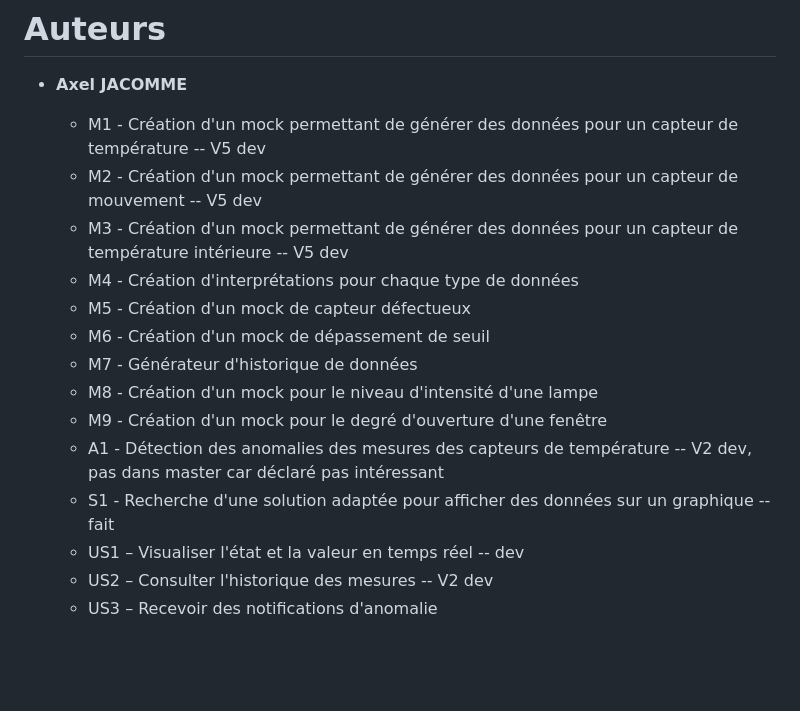
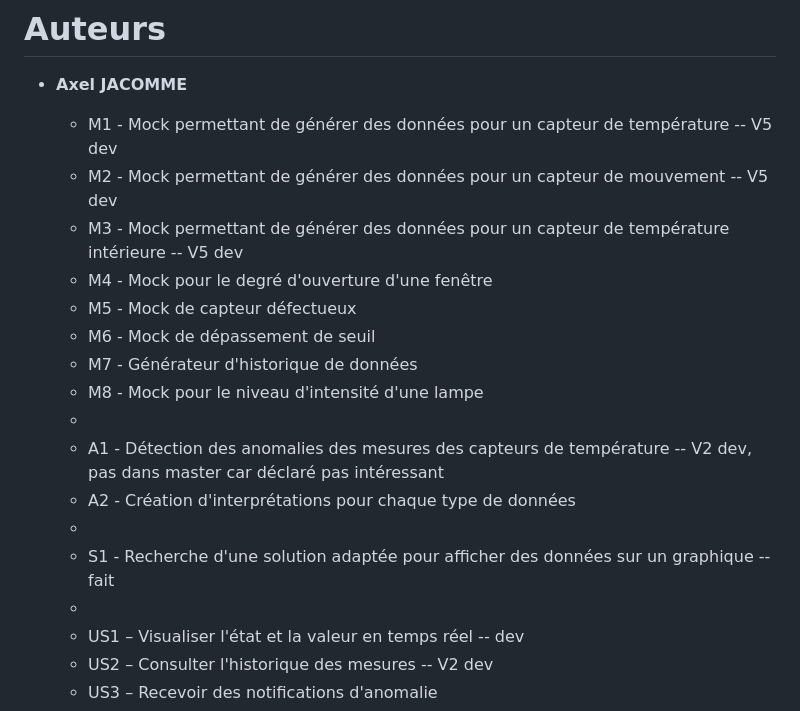
Before and after one commit to Axe-74/SIRIUS_Domotique_ING2, a Markdown page: README.md, the part around the change. Rendered like a GitHub page; blank space fills up the shorter version.

```diff
--- a/README.md
+++ b/README.md
@@ -43,17 +43,20 @@ Ce projet repose sur une architecture 3-tiers standard et robuste.
 # Auteurs
 
 * **Axel JACOMME**
-  * M1 - Création d'un mock permettant de générer des données pour un capteur de température -- V5 dev
-  * M2 - Création d'un mock permettant de générer des données pour un capteur de mouvement -- V5 dev
-  * M3 - Création d'un mock permettant de générer des données pour un capteur de température intérieure -- V5 dev
-  * M4 - Création d'interprétations pour chaque type de données
-  * M5 - Création d'un mock de capteur défectueux
-  * M6 - Création d'un mock de dépassement de seuil
+  * M1 - Mock permettant de générer des données pour un capteur de température -- V5 dev
+  * M2 - Mock permettant de générer des données pour un capteur de mouvement -- V5 dev
+  * M3 - Mock permettant de générer des données pour un capteur de température intérieure -- V5 dev
+  * M4 - Mock pour le degré d'ouverture d'une fenêtre
+  * M5 - Mock de capteur défectueux
+  * M6 - Mock de dépassement de seuil
   * M7 - Générateur d'historique de données
-  * M8 - Création d'un mock pour le niveau d'intensité d'une lampe
-  * M9 - Création d'un mock pour le degré d'ouverture d'une fenêtre
+  * M8 - Mock pour le niveau d'intensité d'une lampe
+  *
   * A1 - Détection des anomalies des mesures des capteurs de température -- V2 dev, pas dans master car déclaré pas intéressant
+  * A2 - Création d'interprétations pour chaque type de données
+  *
   * S1 - Recherche d'une solution adaptée pour afficher des données sur un graphique -- fait
+  *
   * US1 – Visualiser l'état et la valeur en temps réel -- dev
   * US2 – Consulter l'historique des mesures -- V2 dev
   * US3 – Recevoir des notifications d'anomalie
```
